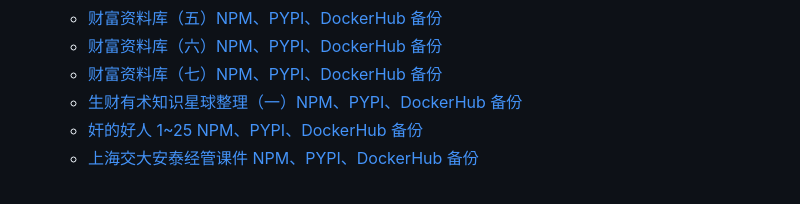
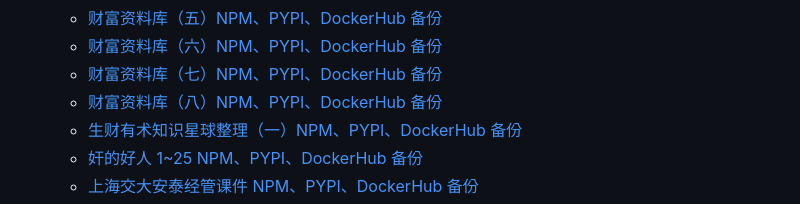
Before and after one commit to apachecn/ibooker-ark, a Markdown page: SUMMARY.md, the part around the change. Drawn GitHub-style.

```diff
--- a/SUMMARY.md
+++ b/SUMMARY.md
@@ -29,6 +29,7 @@
     +   [财富资料库（五）NPM、PYPI、DockerHub 备份](docs/wealth/wealth5-dockerhub.md)
     +   [财富资料库（六）NPM、PYPI、DockerHub 备份](docs/wealth/wealth6-dockerhub.md)
     +   [财富资料库（七）NPM、PYPI、DockerHub 备份](docs/wealth/wealth7-dockerhub.md)
+    +   [财富资料库（八）NPM、PYPI、DockerHub 备份](docs/wealth/wealth8-dockerhub.md)
     +   [生财有术知识星球整理（一）NPM、PYPI、DockerHub 备份](docs/wealth/scys1-dockerhub.md)
     +   [奸的好人 1~25 NPM、PYPI、DockerHub 备份](docs/wealth/jiandehaoren-dockerhub.md)
     +   [上海交大安泰经管课件 NPM、PYPI、DockerHub 备份](docs/wealth/sjtu-econmgt-dockerhub.md)
```
Also changed, not shown: docs/wealth/wealth8-dockerhub.md (added, +463 -0 lines).
